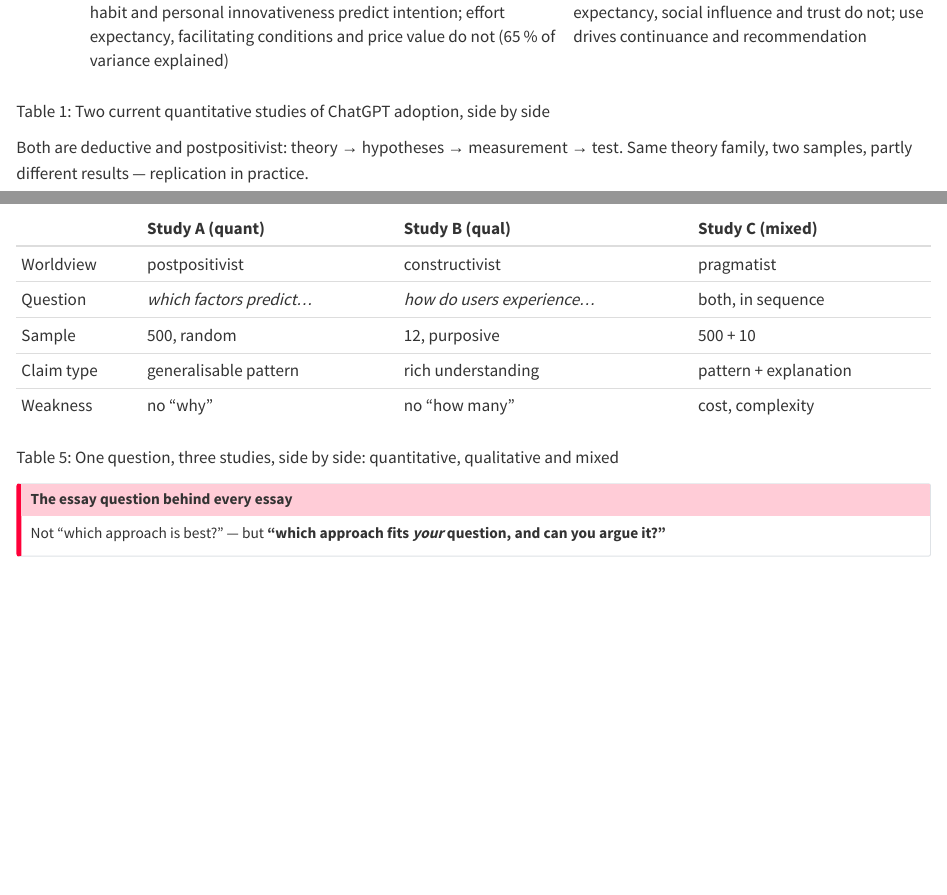
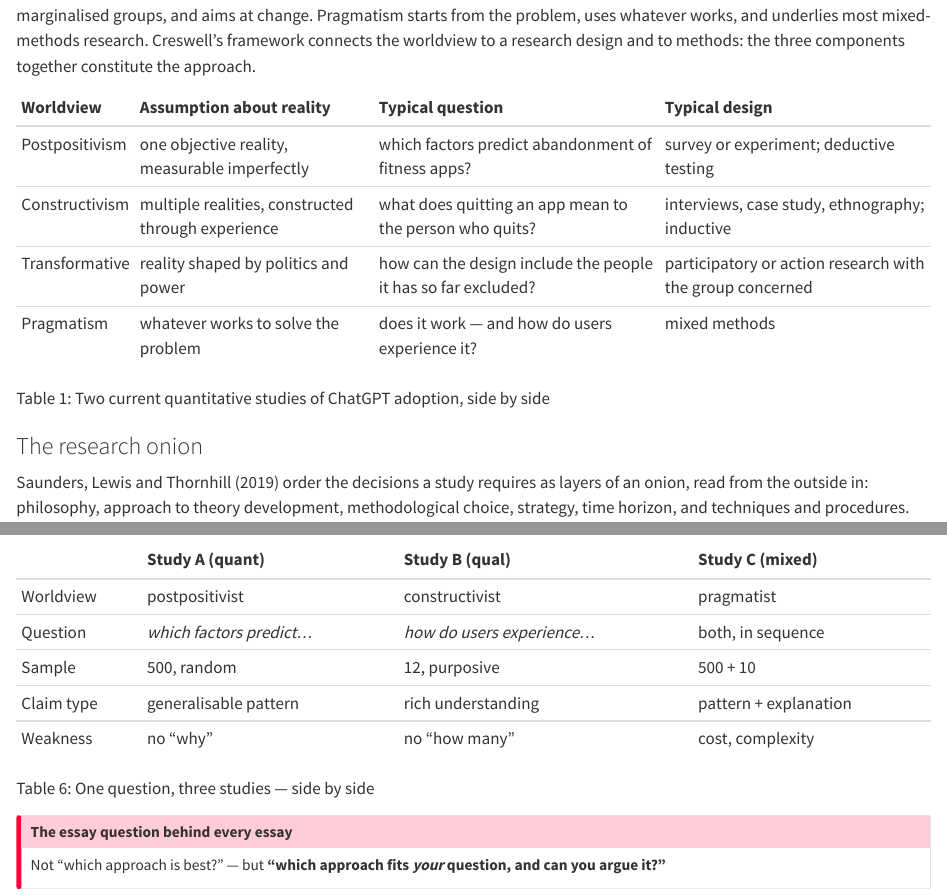
Before and after one commit to tamling/ikt448, a Quarto document (chapters/02-approaches-to-research.qmd): the page in a window 1100 px wide, from 6430 px down before the commit and from 2460 px down after it, and a second part further down, joined at a grey line. Rendered offline with R 4.5, knitr and Pandoc in place of Quarto, with nearby package versions.

Commit message:
ch02: table of the four worldviews
Annotation: Hp8mdMO-EfG-cOeYBb7GSA
Type: editorial
Origin: author

```diff
--- a/chapters/02-approaches-to-research.qmd
+++ b/chapters/02-approaches-to-research.qmd
@@ -60,6 +60,17 @@ A worldview refers to a basic set of beliefs that guide action: an ontology, or
 
 Four worldviews carry most of the weight. Postpositivism assumes an objective reality that can be measured imperfectly, favours deductive testing, and produces claims such as "which factors predict abandonment of fitness apps". Constructivism assumes multiple realities constructed through experience, favours inductive understanding, and produces claims about what quitting an app means to the person who quits. The transformative worldview starts from politics and power, researches with marginalised groups, and aims at change. Pragmatism starts from the problem, uses whatever works, and underlies most mixed-methods research. Creswell's framework connects the worldview to a research design and to methods: the three components together constitute the approach.
 
+::: {#tbl-02-1}
+  **Worldview**    **Assumption about reality**                         **Typical question**                                            **Typical design**
+  ---------------- ---------------------------------------------------- --------------------------------------------------------------- -----------------------------------------------------------
+  Postpositivism   one objective reality, measurable imperfectly        which factors predict abandonment of fitness apps?              survey or experiment; deductive testing
+  Constructivism   multiple realities, constructed through experience   what does quitting an app mean to the person who quits?         interviews, case study, ethnography; inductive
+  Transformative   reality shaped by politics and power                 how can the design include the people it has so far excluded?   participatory or action research with the group concerned
+  Pragmatism       whatever works to solve the problem                  does it work --- and how do users experience it?                mixed methods
+
+Two current quantitative studies of ChatGPT adoption, side by side
+:::
+
 ### The research onion
 
 Saunders, Lewis and Thornhill (2019) order the decisions a study requires as layers of an onion, read from the outside in: philosophy, approach to theory development, methodological choice, strategy, time horizon, and techniques and procedures.
@@ -122,7 +133,7 @@ Deduction runs **top-down** from theory (typical for quantitative research); ind
   Analysis   Confirmatory and exploratory factor analysis; hierarchical regression                                                                                                                                               Reliability, EFA/CFA, then covariance-based SEM (AMOS): use → continuance intention → word of mouth; curiosity as moderator
   Result     Performance expectancy, social influence, hedonic motivation, habit and personal innovativeness predict intention; effort expectancy, facilitating conditions and price value do not (65 % of variance explained)   Most UTAUT2 and TTF factors affect use; effort expectancy, social influence and trust do not; use drives continuance and recommendation
 
-Two current quantitative studies of ChatGPT adoption, side by side
+The seven purposes of mixed methods research (Venkatesh, Brown & Bala, 2013)
 :::
 
 Both are deductive and postpositivist: theory → hypotheses → measurement → test. Same theory family, two samples, partly different results --- replication in practice.
@@ -331,7 +342,7 @@ This is an **explanatory sequential design**: quantitative first, qualitative se
   Claim type   generalisable pattern        rich understanding             pattern + explanation
   Weakness     no "why"                     no "how many"                  cost, complexity
 
-One question, three studies, side by side: quantitative, qualitative and mixed
+One question, three studies --- side by side
 :::
 
 ::: {.callout-important}
--- a/tools/captions.json
+++ b/tools/captions.json
@@ -102,5 +101,7 @@
   "tbl-12-4": "The running example, assembled: problem, purpose, question and literature",
   "tbl-12-5": "The running example, assembled: strategy, data, analysis, ethics and report",
   "tbl-12-6": "Submission FAQ",
-  "tbl-12-7": "What separates the grades: reproduction versus judgement"
+  "tbl-12-7": "What separates the grades: reproduction versus judgement",
+  "tbl-02-worldviews": "The four worldviews: assumption about reality, typical question and typical design",
+  "tbl-05-matrix-example": "A concept matrix with three papers and four concepts: P = positive, N = negative, B = both"
 }
```
Also changed, not shown: legacy/IKT448_Script.tex, chapters/02-approaches-to-research.qmd (16 more changed lines), tools/captions.json (1 more changed lines).
